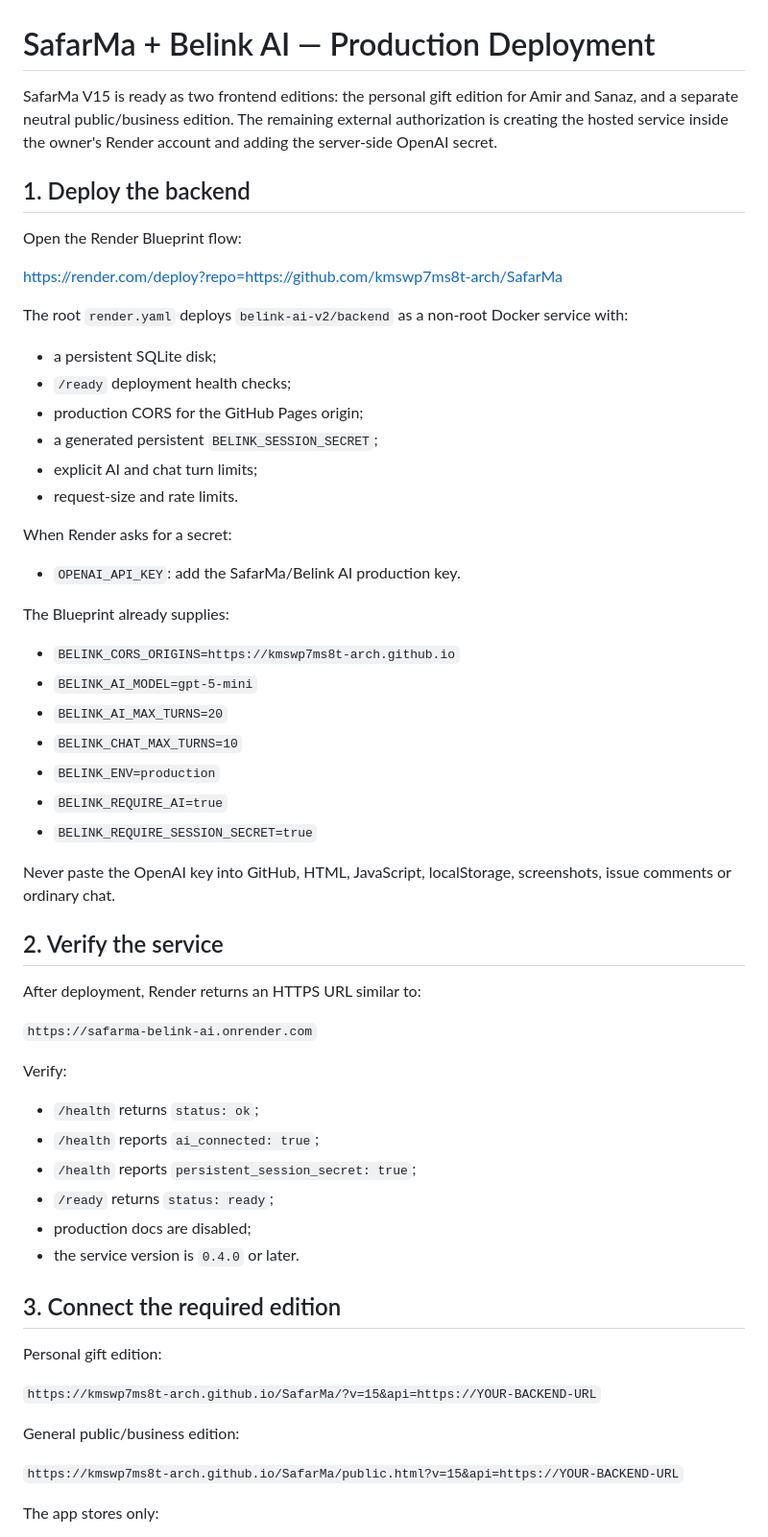
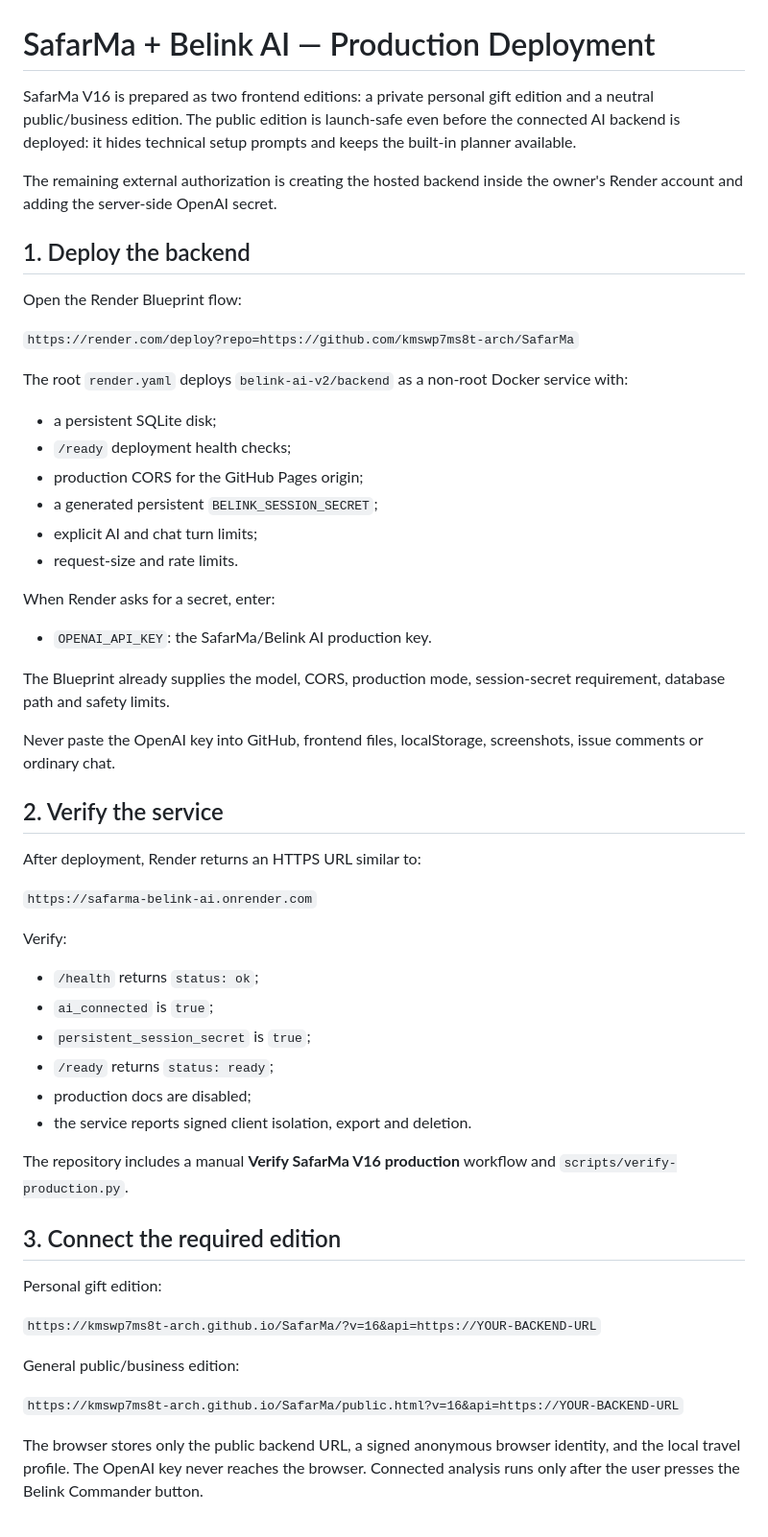
Before and after one commit to kmswp7ms8t-arch/SafarMa, a Markdown page: DEPLOY_NOW.md, the part around one of its changes. Shown at 96% size. Drawn GitHub-style.

```diff
--- a/DEPLOY_NOW.md
+++ b/DEPLOY_NOW.md
@@ -1,12 +1,14 @@
 # SafarMa + Belink AI — Production Deployment
 
-SafarMa V15 is ready as two frontend editions: the personal gift edition for Amir and Sanaz, and a separate neutral public/business edition. The remaining external authorization is creating the hosted service inside the owner's Render account and adding the server-side OpenAI secret.
+SafarMa V16 is prepared as two frontend editions: a private personal gift edition and a neutral public/business edition. The public edition is launch-safe even before the connected AI backend is deployed: it hides technical setup prompts and keeps the built-in planner available.
+
+The remaining external authorization is creating the hosted backend inside the owner's Render account and adding the server-side OpenAI secret.
 
 ## 1. Deploy the backend
 
 Open the Render Blueprint flow:
 
-https://render.com/deploy?repo=https://github.com/kmswp7ms8t-arch/SafarMa
+`https://render.com/deploy?repo=https://github.com/kmswp7ms8t-arch/SafarMa`
 
 The root `render.yaml` deploys `belink-ai-v2/backend` as a non-root Docker service with:
 
@@ -17,21 +19,13 @@ The root `render.yaml` deploys `belink-ai-v2/backend` as a non-root Docker servi
 - explicit AI and chat turn limits;
 - request-size and rate limits.
 
-When Render asks for a secret:
+When Render asks for a secret, enter:
 
-- `OPENAI_API_KEY`: add the SafarMa/Belink AI production key.
+- `OPENAI_API_KEY`: the SafarMa/Belink AI production key.
 
-The Blueprint already supplies:
+The Blueprint already supplies the model, CORS, production mode, session-secret requirement, database path and safety limits.
 
-- `BELINK_CORS_ORIGINS=https://kmswp7ms8t-arch.github.io`
-- `BELINK_AI_MODEL=gpt-5-mini`
-- `BELINK_AI_MAX_TURNS=20`
-- `BELINK_CHAT_MAX_TURNS=10`
-- `BELINK_ENV=production`
-- `BELINK_REQUIRE_AI=true`
-- `BELINK_REQUIRE_SESSION_SECRET=true`
-
-Never paste the OpenAI key into GitHub, HTML, JavaScript, localStorage, screenshots, issue comments or ordinary chat.
+Never paste the OpenAI key into GitHub, frontend files, localStorage, screenshots, issue comments or ordinary chat.
 
 ## 2. Verify the service
 
@@ -42,21 +36,23 @@ After deployment, Render returns an HTTPS URL similar to:
 Verify:
 
 - `/health` returns `status: ok`;
-- `/health` reports `ai_connected: true`;
-- `/health` reports `persistent_session_secret: true`;
+- `ai_connected` is `true`;
+- `persistent_session_secret` is `true`;
 - `/ready` returns `status: ready`;
 - production docs are disabled;
-- the service version is `0.4.0` or later.
+- the service reports signed client isolation, export and deletion.
+
+The repository includes a manual **Verify SafarMa V16 production** workflow and `scripts/verify-production.py`.
 
 ## 3. Connect the required edition
 
 Personal gift edition:
 
-`https://kmswp7ms8t-arch.github.io/SafarMa/?v=15&api=https://YOUR-BACKEND-URL`
+`https://kmswp7ms8t-arch.github.io/SafarMa/?v=16&api=https://YOUR-BACKEND-URL`
 
 General public/business edition:
 
-`https://kmswp7ms8t-arch.github.io/SafarMa/public.html?v=15&api=https://YOUR-BACKEND-URL`
+`https://kmswp7ms8t-arch.github.io/SafarMa/public.html?v=16&api=https://YOUR-BACKEND-URL`
 
-The app stores only:
+The browser stores only the public backend URL, a signed anonymous browser identity, and the local travel profile. The OpenAI key never reaches the browser. Connected analysis runs only after the user presses the Belink Commander button.
 
```
Also changed, not shown: other parts of DEPLOY_NOW.md (+18 -38 lines).
